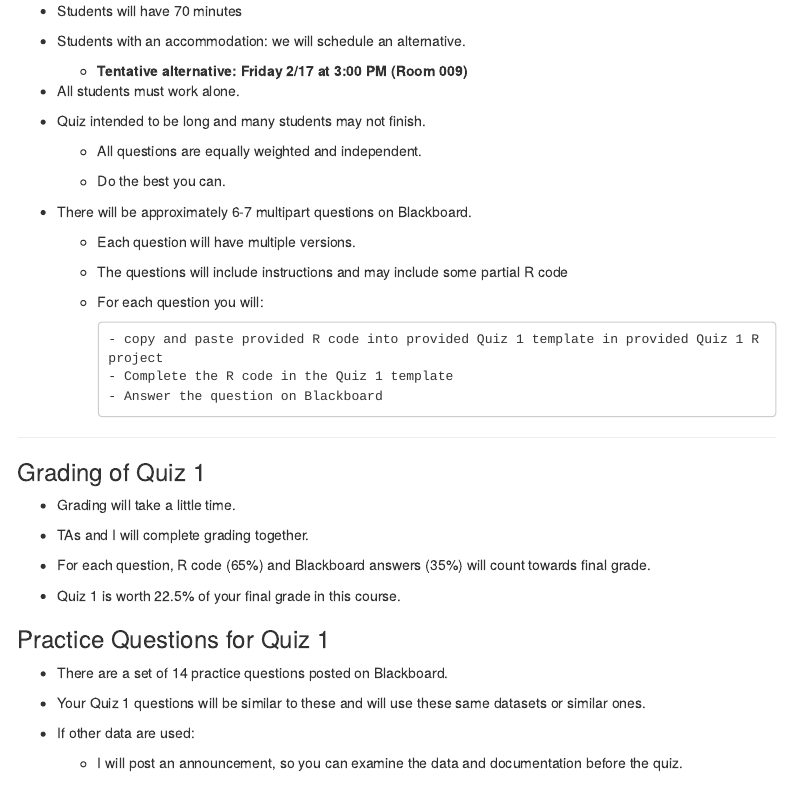
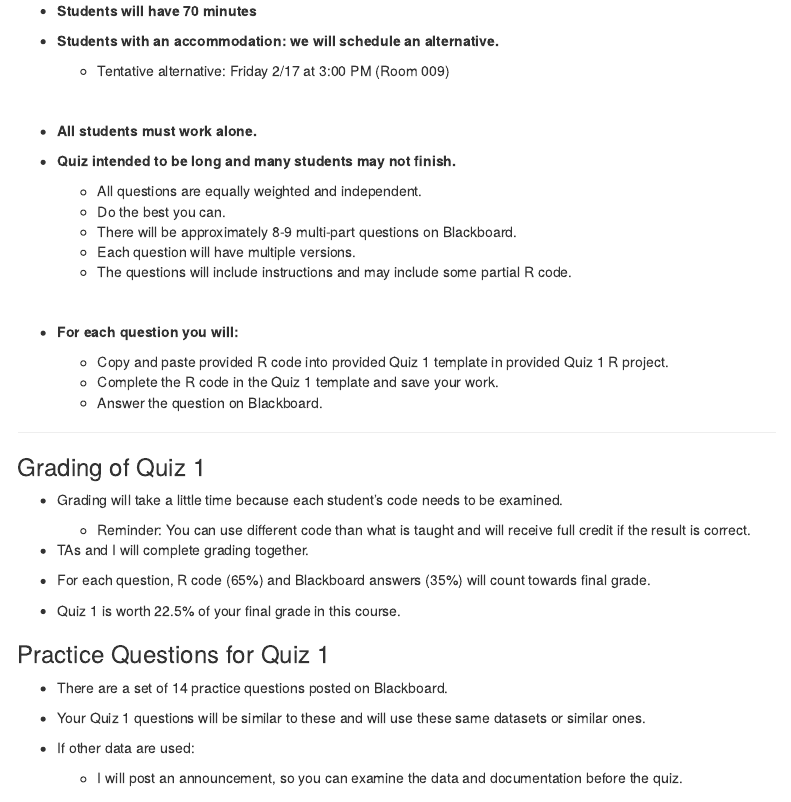
Before and after one commit to PeneLoopy/BUA_455_Week_4, an R Markdown document (docs/code_data_output/BUA_455_Week_4.Rmd): the page in a window 1100 px wide, from 3800 px down. Rendered offline with R 4.5, knitr and Pandoc, with nearby package versions; some code elsewhere in the file could not run offline; menus at the side of the page are left out.

Commit message:
R commit

```diff
--- a/docs/code_data_output/BUA_455_Week_4.Rmd
+++ b/docs/code_data_output/BUA_455_Week_4.Rmd
@@ -268,36 +268,38 @@ Hint: To answer this question, you are encouraged to
 
 ### Format of Quiz 1
 
-- Students will have 70 minutes
+- **Students will have 70 minutes**
 
-- Students with an accommodation: we will schedule an alternative.
-  - **Tentative alternative: Friday 2/17 at 3:00 PM (Room 009)**
+- **Students with an accommodation: we will schedule an alternative.**
+  - Tentative alternative: Friday 2/17 at 3:00 PM (Room 009)
 
-- All students must work alone.
+<br>
 
-- Quiz intended to be long and many students may not finish.
+- **All students must work alone.**
+
+- **Quiz intended to be long and many students may not finish.**
 
   - All questions are equally weighted and independent.
+  - Do the best you can.
+  - There will be approximately 8-9 multi-part questions on Blackboard.
+  - Each question will have multiple versions.
+  - The questions will include instructions and may include some partial R code.
 
-  - Do the best you can.
+<br>
 
-- There will be approximately 6-7 multipart questions on Blackboard.
+- **For each question you will:**
 
-  - Each question will have multiple versions.
-
-  - The questions will include instructions and may include some partial R code
-
-  - For each question you will:
-
-        - copy and paste provided R code into provided Quiz 1 template in provided Quiz 1 R project
-        - Complete the R code in the Quiz 1 template
-        - Answer the question on Blackboard
+  - Copy and paste provided R code into provided Quiz 1 template in provided Quiz 1 R project.
+  - Complete the R code in the Quiz 1 template and save your work.
+  - Answer the question on Blackboard.
 
 ---
 
 ### Grading of Quiz 1
 
-- Grading will take a little time.
+- Grading will take a little time because each student's code needs to be examined.
+
+  - Reminder: You can use different code than what is taught and will receive full credit if the result is correct.
 
 - TAs and I will complete grading together.
 
```
Also changed, not shown: docs/docs.Rmd (+16 -18 lines), 2 other files.
